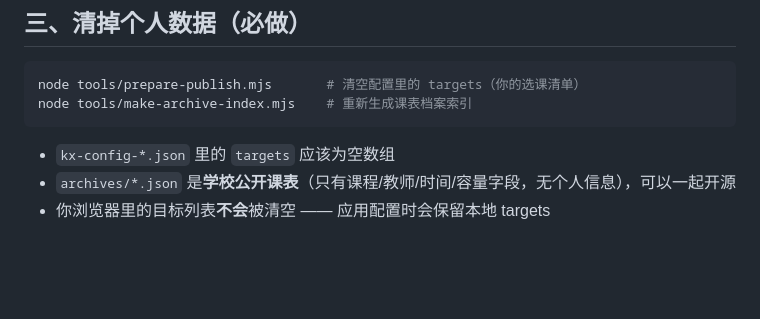
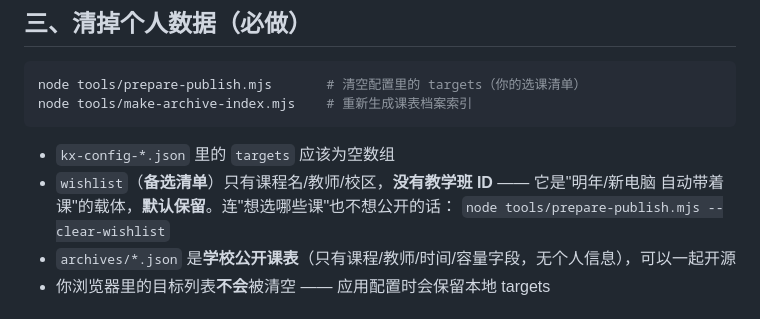
Before and after one commit to acumina/jlu-postgraduate-course-grabber, a Markdown page: docs/PUBLISH.md, the part around the change. Drawn GitHub-style; blank space fills up the shorter version.

Commit message:
docs: 发布清单补上备选清单(wishlist)的隐私说明与 --clear-wishlist 选项

````diff
--- a/docs/PUBLISH.md
+++ b/docs/PUBLISH.md
@@ -39,6 +39,9 @@ node tools/make-archive-index.mjs    # 重新生成课表档案索引
 ```
 
 - `kx-config-*.json` 里的 `targets` 应该为空数组
+- `wishlist`（**备选清单**）只有课程名/教师/校区，**没有教学班 ID** —— 它是"明年/新电脑
+  自动带着课"的载体，**默认保留**。连"想选哪些课"也不想公开的话：
+  `node tools/prepare-publish.mjs --clear-wishlist`
 - `archives/*.json` 是**学校公开课表**（只有课程/教师/时间/容量字段，无个人信息），可以一起开源
 - 你浏览器里的目标列表**不会**被清空 —— 应用配置时会保留本地 targets
 
````
